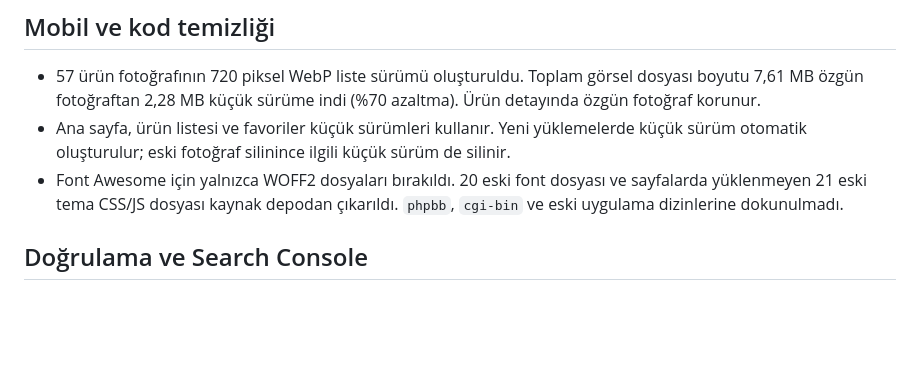
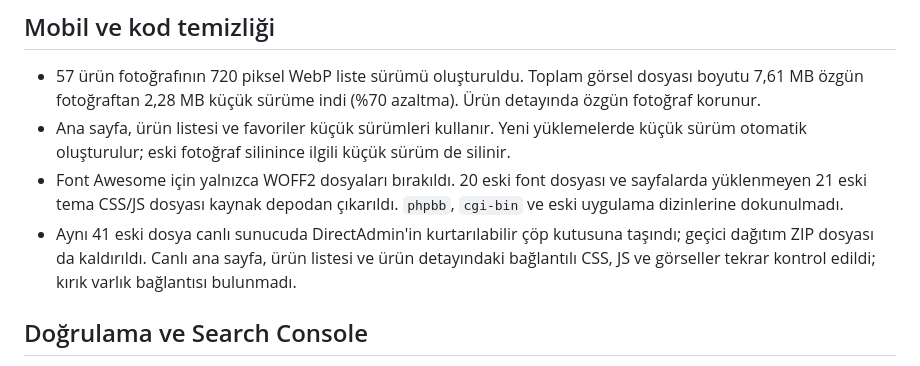
Before and after one commit to kaanguler7/bscweb, a Markdown page: SEO_CHANGELOG_20261015.md, the part around the change. Rendered like a GitHub page; blank space fills up the shorter version.

Commit message:
Document live asset cleanup verification

```diff
--- a/SEO_CHANGELOG_20261015.md
+++ b/SEO_CHANGELOG_20261015.md
@@ -14,6 +14,7 @@ Veritabanı değişiklikleri `database/migrations/20261015_fill_catalog_facts.sq
 - 57 ürün fotoğrafının 720 piksel WebP liste sürümü oluşturuldu. Toplam görsel dosyası boyutu 7,61 MB özgün fotoğraftan 2,28 MB küçük sürüme indi (%70 azaltma). Ürün detayında özgün fotoğraf korunur.
 - Ana sayfa, ürün listesi ve favoriler küçük sürümleri kullanır. Yeni yüklemelerde küçük sürüm otomatik oluşturulur; eski fotoğraf silinince ilgili küçük sürüm de silinir.
 - Font Awesome için yalnızca WOFF2 dosyaları bırakıldı. 20 eski font dosyası ve sayfalarda yüklenmeyen 21 eski tema CSS/JS dosyası kaynak depodan çıkarıldı. `phpbb`, `cgi-bin` ve eski uygulama dizinlerine dokunulmadı.
+- Aynı 41 eski dosya canlı sunucuda DirectAdmin'in kurtarılabilir çöp kutusuna taşındı; geçici dağıtım ZIP dosyası da kaldırıldı. Canlı ana sayfa, ürün listesi ve ürün detayındaki bağlantılı CSS, JS ve görseller tekrar kontrol edildi; kırık varlık bağlantısı bulunmadı.
 
 ## Doğrulama ve Search Console
 
```
